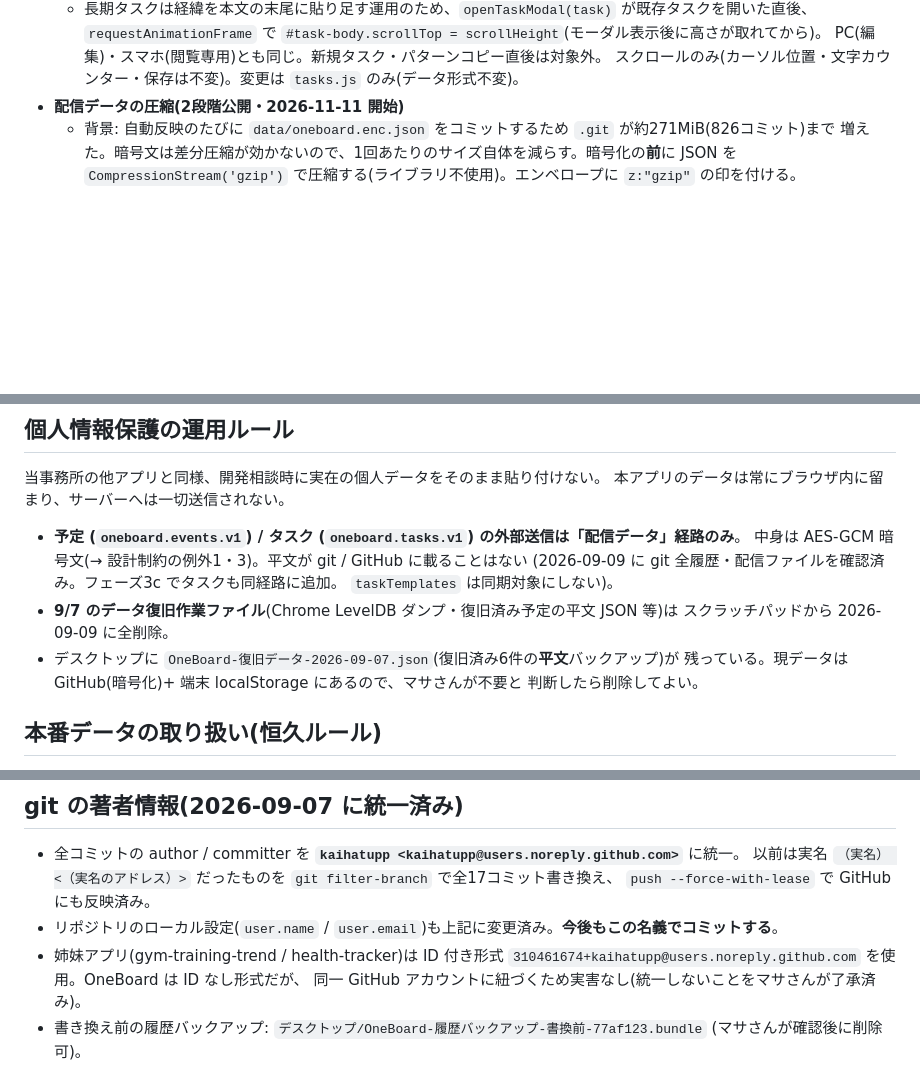
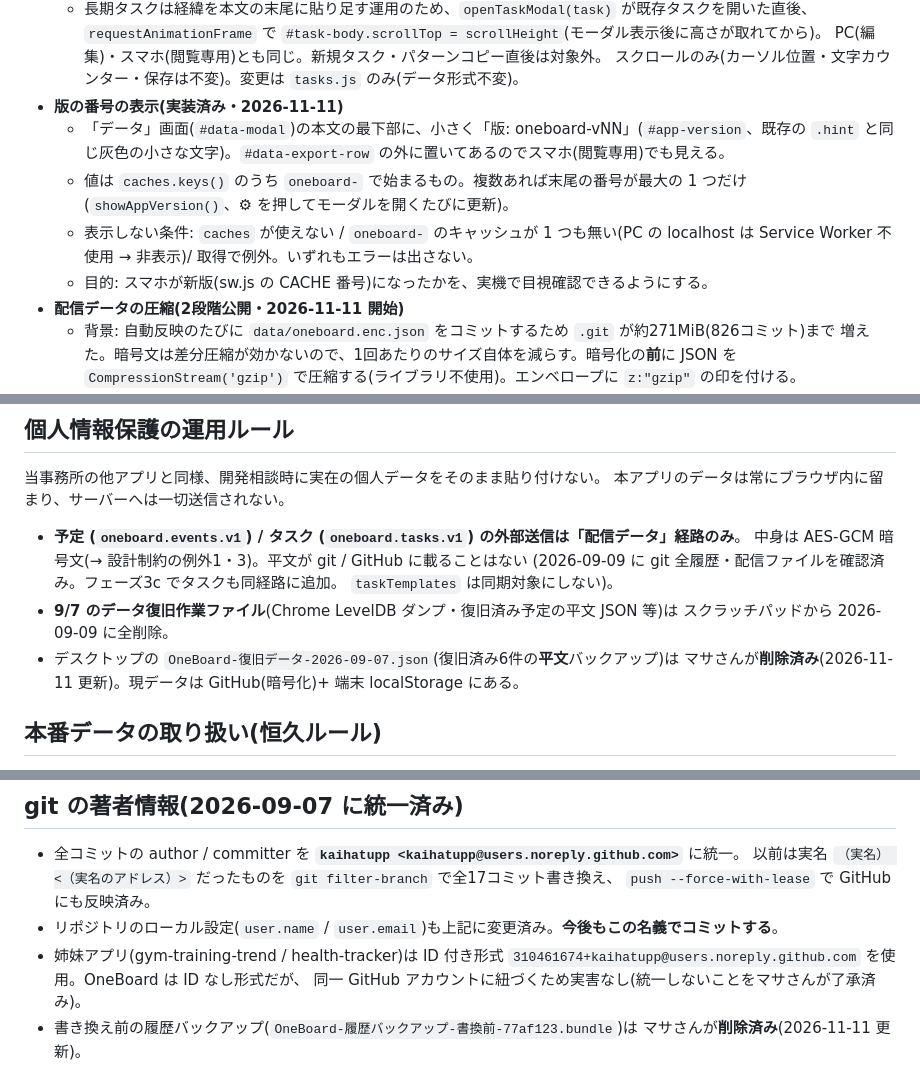
Before and after one commit to kaihatupp/OneBoard, a Markdown page: CLAUDE.md, 3 parts joined by grey strips. Drawn GitHub-style; blank space fills up the shorter version.

Commit message:
docs: CLAUDE.md に版の番号表示の仕様を追記、削除済みバックアップの記述を更新
Co-Authored-By: Claude Sonnet 5.5 <noreply@anthropic.com>

```diff
--- a/CLAUDE.md
+++ b/CLAUDE.md
@@ -443,6 +443,14 @@ This file provides guidance to Claude Code (claude.ai/code) when working with co
     `requestAnimationFrame` で `#task-body.scrollTop = scrollHeight`(モーダル表示後に高さが取れてから)。
     PC(編集)・スマホ(閲覧専用)とも同じ。新規タスク・パターンコピー直後は対象外。
     スクロールのみ(カーソル位置・文字カウンター・保存は不変)。変更は `tasks.js` のみ(データ形式不変)。
+- **版の番号の表示(実装済み・2026-11-11)**
+  - 「データ」画面(`#data-modal`)の本文の最下部に、小さく「版: oneboard-vNN」(`#app-version`、既存の
+    `.hint` と同じ灰色の小さな文字)。`#data-export-row` の外に置いてあるのでスマホ(閲覧専用)でも見える。
+  - 値は `caches.keys()` のうち `oneboard-` で始まるもの。複数あれば末尾の番号が最大の 1 つだけ
+    (`showAppVersion()`、⚙ を押してモーダルを開くたびに更新)。
+  - 表示しない条件: `caches` が使えない / `oneboard-` のキャッシュが 1 つも無い(PC の localhost は
+    Service Worker 不使用 → 非表示)/ 取得で例外。いずれもエラーは出さない。
+  - 目的: スマホが新版(sw.js の CACHE 番号)になったかを、実機で目視確認できるようにする。
 - **配信データの圧縮(2段階公開・2026-11-11 開始)**
   - 背景: 自動反映のたびに `data/oneboard.enc.json` をコミットするため `.git` が約271MiB(826コミット)まで
     増えた。暗号文は差分圧縮が効かないので、1回あたりのサイズ自体を減らす。暗号化の**前**に JSON を
@@ -678,9 +686,8 @@ OneBoard-app-dev/
   `taskTemplates` は同期対象にしない)。
 - **9/7 のデータ復旧作業ファイル**(Chrome LevelDB ダンプ・復旧済み予定の平文 JSON 等)は
   スクラッチパッドから 2026-09-09 に全削除。
-- デスクトップに `OneBoard-復旧データ-2026-09-07.json`(復旧済み6件の**平文**バックアップ)が
-  残っている。現データは GitHub(暗号化)+ 端末 localStorage にあるので、マサさんが不要と
-  判断したら削除してよい。
+- デスクトップの `OneBoard-復旧データ-2026-09-07.json`(復旧済み6件の**平文**バックアップ)は
+  マサさんが**削除済み**(2026-11-11 更新)。現データは GitHub(暗号化)+ 端末 localStorage にある。
 
 ## 本番データの取り扱い(恒久ルール)
 
@@ -720,5 +727,5 @@ OneBoard-app-dev/
 - 姉妹アプリ(gym-training-trend / health-tracker)は ID 付き形式
   `310461674+kaihatupp@users.noreply.github.com` を使用。OneBoard は ID なし形式だが、
   同一 GitHub アカウントに紐づくため実害なし(統一しないことをマサさんが了承済み)。
-- 書き換え前の履歴バックアップ: `デスクトップ/OneBoard-履歴バックアップ-書換前-77af123.bundle`
-  (マサさんが確認後に削除可)。
+- 書き換え前の履歴バックアップ(`OneBoard-履歴バックアップ-書換前-77af123.bundle`)は
+  マサさんが**削除済み**(2026-11-11 更新)。
```
Also changed, not shown: other parts of CLAUDE.md (+1 -1 lines).
